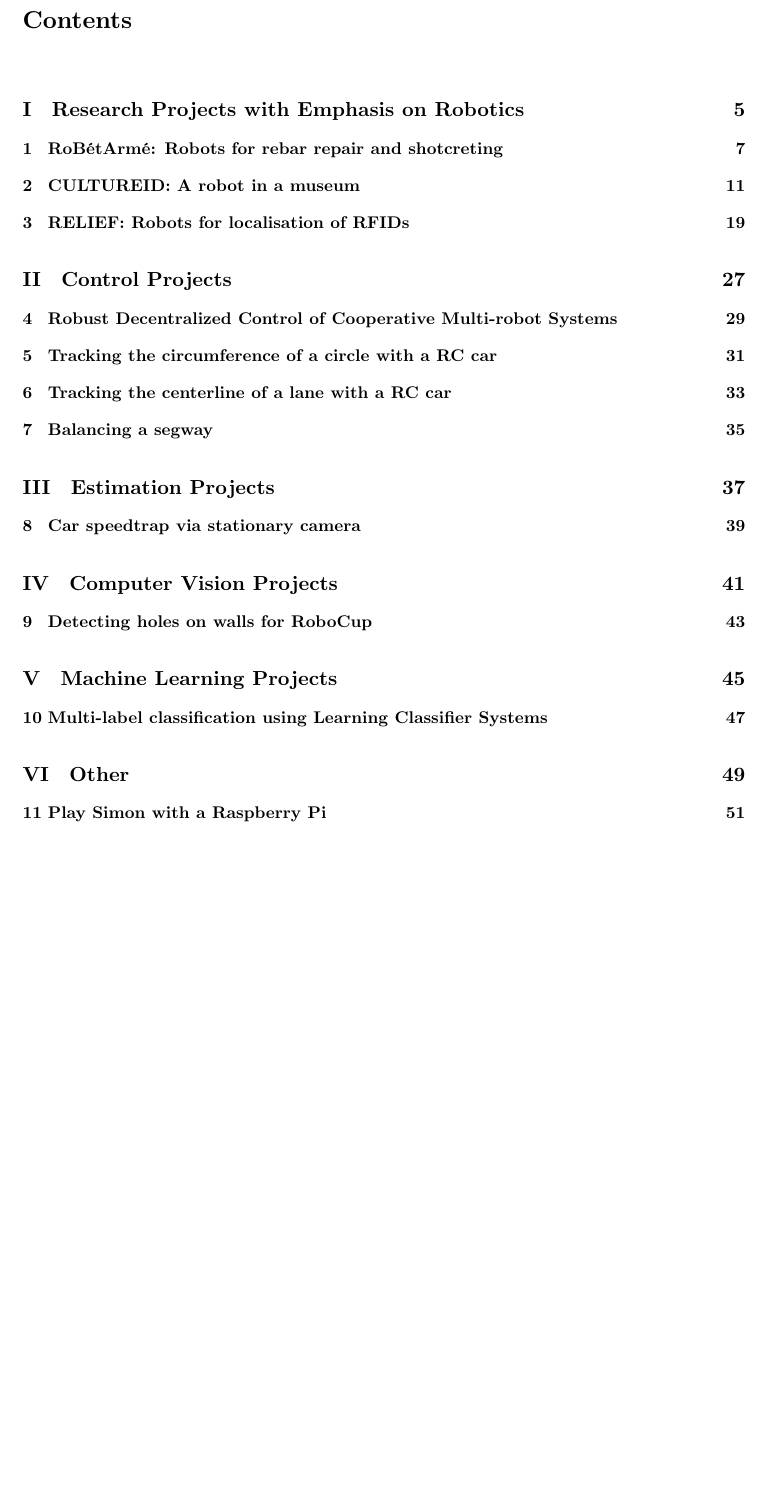
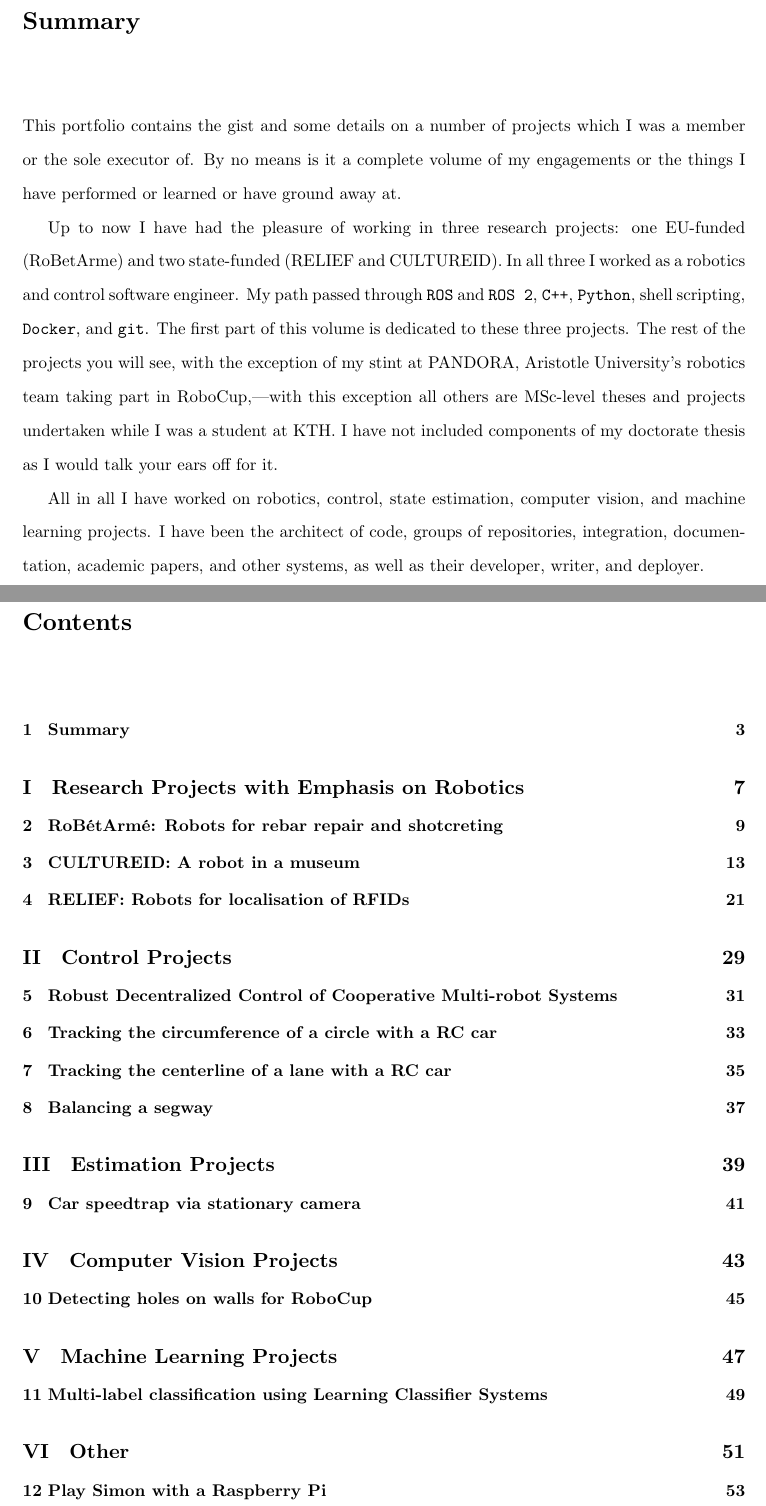
Before and after one commit to li9i/portfolio, a LaTeX thesis (portfolio.tex, which reads sections/00.summary/summary.tex): part of page 3 of 55 before the commit and two parts of pages 3 and 5 of 57 after it, the two joined at a grey line, cut at the place of the change, the shorter picture padded with empty space. Compiled offline with LuaLaTeX.

Commit message:
Adds summary at the top

```diff
--- a/portfolio.tex
+++ b/portfolio.tex
@@ -19,4 +18,8 @@
 
+  \doublespacing
+  \input{sections/00.summary/summary.tex}
+
+  \singlespacing
   \tableofcontents
   \thispagestyle{empty}
   \cleardoublepage
--- /dev/null
+++ b/sections/00.summary/summary.tex
@@ -0,0 +1,22 @@
+\chapter{Summary}
+
+This portfolio contains the gist and some details on a number of projects
+which I was a member or the sole executor of. By no means is it a complete
+volume of my engagements or the things I have performed or learned or have
+ground away at.
+
+Up to now I have had the pleasure of working in three research projects: one
+EU-funded (RoBetArme) and two state-funded (RELIEF and CULTUREID). In all three
+I worked as a robotics and control software engineer. My path passed through
+\texttt{ROS} and \texttt{ROS 2}, \texttt{C++}, \texttt{Python}, shell
+scripting, \texttt{Docker}, and \texttt{git}. The first part of this volume is
+dedicated to these three projects. The rest of the projects you will see, with
+the exception of my stint at PANDORA, Aristotle University's robotics team
+taking part in RoboCup,---with this exception all others are MSc-level
+theses and projects undertaken while I was a student at KTH. I have not
+included components of my doctorate thesis as I would talk your ears off for it.
+
+All in all I have worked on robotics, control, state estimation, computer
+vision, and machine learning projects. I have been the architect of code,
+groups of repositories, integration, documentation, academic papers, and other
+systems, as well as their developer, writer, and deployer.
```
Also changed, not shown: portfolio.tex (1 more changed lines), 12 other files.
